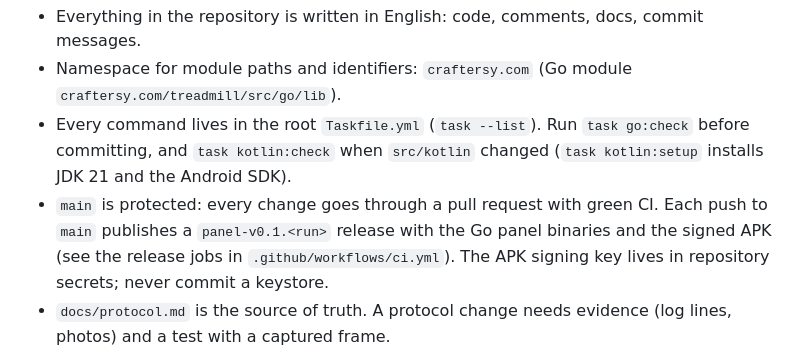
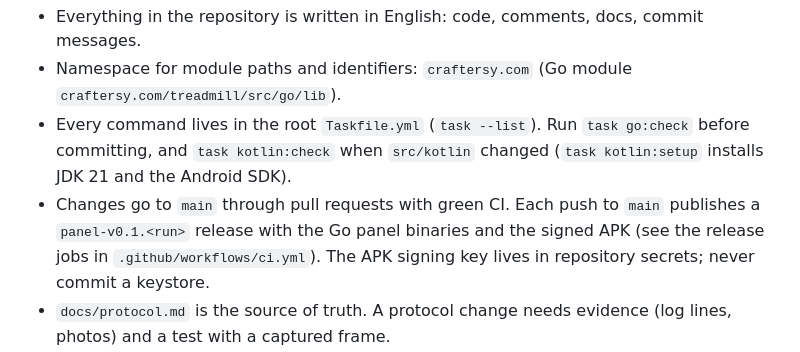
Before and after one commit to drymek/treadmill, a Markdown page: CLAUDE.md, the part around the change. Drawn GitHub-style.

Commit message:
Do not claim main is protected
Branch protection is not available for this private repository on the
free plan; pull requests are the convention.

Co-Authored-By: Claude Opus 5.5 <noreply@anthropic.com>

```diff
--- a/CLAUDE.md
+++ b/CLAUDE.md
@@ -12,7 +12,7 @@ protocol specification (`docs/protocol.md`) and implementations in several langu
 - Namespace for module paths and identifiers: `craftersy.com` (Go module `craftersy.com/treadmill/src/go/lib`).
 - Every command lives in the root `Taskfile.yml` (`task --list`). Run `task go:check` before committing, and
   `task kotlin:check` when `src/kotlin` changed (`task kotlin:setup` installs JDK 21 and the Android SDK).
-- `main` is protected: every change goes through a pull request with green CI. Each push to `main` publishes a
+- Changes go to `main` through pull requests with green CI. Each push to `main` publishes a
   `panel-v0.1.<run>` release with the Go panel binaries and the signed APK (see the release jobs in
   `.github/workflows/ci.yml`). The APK signing key lives in repository secrets; never commit a keystore.
 - `docs/protocol.md` is the source of truth. A protocol change needs evidence (log lines, photos) and a test
```
